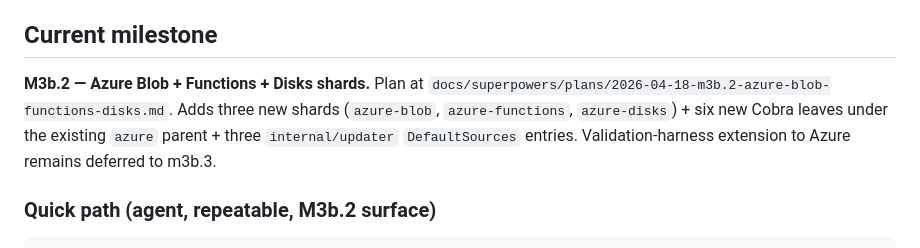
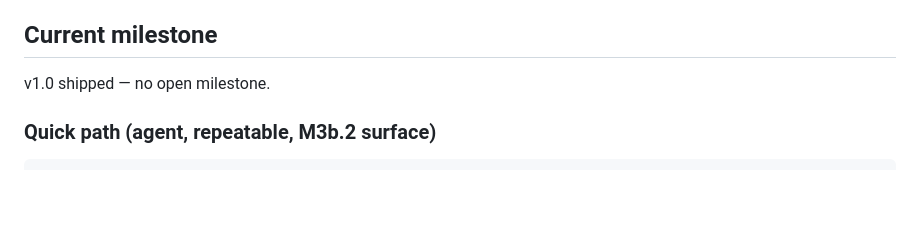
Before and after one commit to sofq/sku, a Markdown page: CLAUDE.md, the part around the change. Drawn GitHub-style; blank space fills up the shorter version.

Commit message:
chore(milestone): close 2026-04-18-m3b.2-azure-blob-functions-disks, v1.0 shipped

```diff
--- a/CLAUDE.md
+++ b/CLAUDE.md
@@ -40,12 +40,7 @@ Agent quick-start for the `sku` repo.
 
 ## Current milestone
 
-**M3b.2 — Azure Blob + Functions + Disks shards.** Plan at
-`docs/superpowers/plans/2026-04-18-m3b.2-azure-blob-functions-disks.md`. Adds
-three new shards (`azure-blob`, `azure-functions`, `azure-disks`) + six new
-Cobra leaves under the existing `azure` parent + three `internal/updater`
-`DefaultSources` entries. Validation-harness extension to Azure remains
-deferred to m3b.3.
+v1.0 shipped — no open milestone.
 
 ### Quick path (agent, repeatable, M3b.2 surface)
 
```
